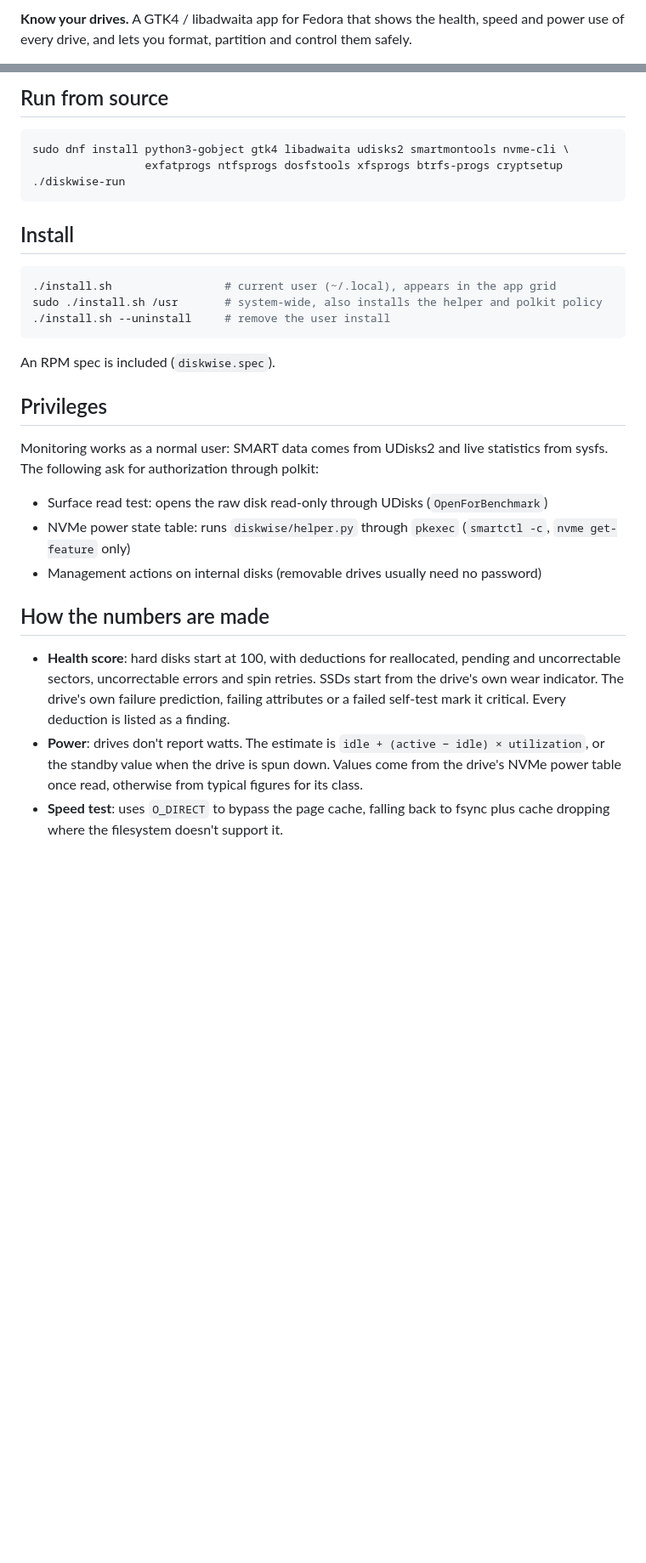
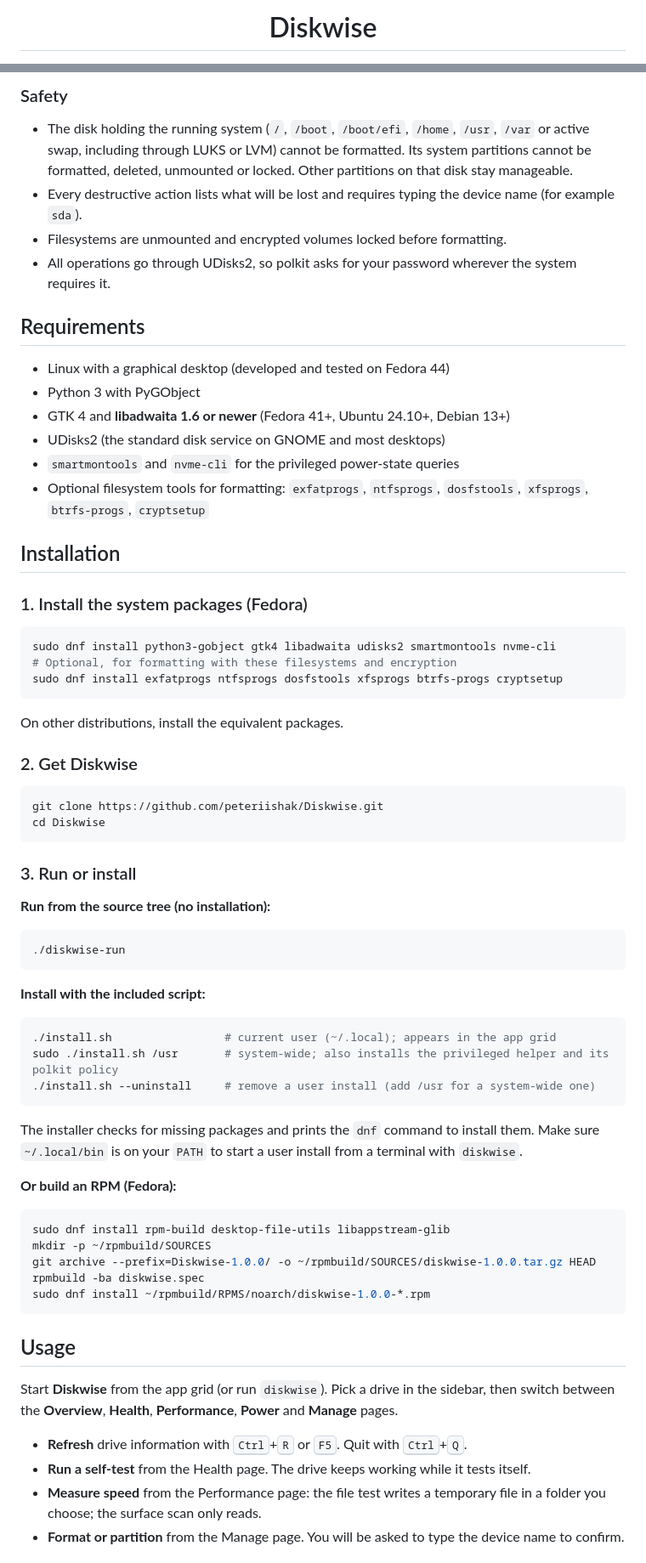
Before and after one commit to peteriishak/Diskwise, a Markdown page: README.md, 2 parts joined by grey strips. Shown at 85% size. Rendered like a GitHub page; blank space fills up the shorter version.

````diff
--- a/README.md
+++ b/README.md
@@ -2,4 +4,3 @@
 
-**Know your drives.** A GTK4 / libadwaita app for Fedora that shows the health, speed and power use of
-every drive, and lets you format, partition and control them safely.
+<h1 align="center">Diskwise</h1>
 
@@ -26,40 +39,79 @@ every drive, and lets you format, partition and control them safely.
 
-## Run from source
+### Safety
+
+- The disk holding the running system (`/`, `/boot`, `/boot/efi`, `/home`, `/usr`, `/var` or active
+  swap, including through LUKS or LVM) cannot be formatted. Its system partitions cannot be
+  formatted, deleted, unmounted or locked. Other partitions on that disk stay manageable.
+- Every destructive action lists what will be lost and requires typing the device name (for example `sda`).
+- Filesystems are unmounted and encrypted volumes locked before formatting.
+- All operations go through UDisks2, so polkit asks for your password wherever the system requires it.
+
+## Requirements
+
+- Linux with a graphical desktop (developed and tested on Fedora 44)
+- Python 3 with PyGObject
+- GTK 4 and **libadwaita 1.6 or newer** (Fedora 41+, Ubuntu 24.10+, Debian 13+)
+- UDisks2 (the standard disk service on GNOME and most desktops)
+- `smartmontools` and `nvme-cli` for the privileged power-state queries
+- Optional filesystem tools for formatting: `exfatprogs`, `ntfsprogs`, `dosfstools`, `xfsprogs`,
+  `btrfs-progs`, `cryptsetup`
+
+## Installation
+
+### 1. Install the system packages (Fedora)
 
 ```bash
-sudo dnf install python3-gobject gtk4 libadwaita udisks2 smartmontools nvme-cli \
-                 exfatprogs ntfsprogs dosfstools xfsprogs btrfs-progs cryptsetup
+sudo dnf install python3-gobject gtk4 libadwaita udisks2 smartmontools nvme-cli
+# Optional, for formatting with these filesystems and encryption
+sudo dnf install exfatprogs ntfsprogs dosfstools xfsprogs btrfs-progs cryptsetup
+```
+
+On other distributions, install the equivalent packages.
+
+### 2. Get Diskwise
+
+```bash
+git clone https://github.com/peteriishak/Diskwise.git
+cd Diskwise
+```
+
+### 3. Run or install
+
+**Run from the source tree (no installation):**
+
+```bash
 ./diskwise-run
 ```
 
-## Install
+**Install with the included script:**
 
 ```bash
-./install.sh                 # current user (~/.local), appears in the app grid
-sudo ./install.sh /usr       # system-wide, also installs the helper and polkit policy
-./install.sh --uninstall     # remove the user install
+./install.sh                 # current user (~/.local); appears in the app grid
+sudo ./install.sh /usr       # system-wide; also installs the privileged helper and its polkit policy
+./install.sh --uninstall     # remove a user install (add /usr for a system-wide one)
 ```
 
-An RPM spec is included (`diskwise.spec`).
+The installer checks for missing packages and prints the `dnf` command to install them. Make sure
+`~/.local/bin` is on your `PATH` to start a user install from a terminal with `diskwise`.
 
-## Privileges
+**Or build an RPM (Fedora):**
 
-Monitoring works as a normal user: SMART data comes from UDisks2 and live statistics from sysfs. The
-following ask for authorization through polkit:
+```bash
+sudo dnf install rpm-build desktop-file-utils libappstream-glib
+mkdir -p ~/rpmbuild/SOURCES
+git archive --prefix=Diskwise-1.0.0/ -o ~/rpmbuild/SOURCES/diskwise-1.0.0.tar.gz HEAD
+rpmbuild -ba diskwise.spec
+sudo dnf install ~/rpmbuild/RPMS/noarch/diskwise-1.0.0-*.rpm
+```
 
-* Surface read test: opens the raw disk read-only through UDisks (`OpenForBenchmark`)
-* NVMe power state table: runs `diskwise/helper.py` through `pkexec` (`smartctl -c`, `nvme get-feature` only)
-* Management actions on internal disks (removable drives usually need no password)
+## Usage
 
-## How the numbers are made
+Start **Diskwise** from the app grid (or run `diskwise`). Pick a drive in the sidebar, then switch
+between the **Overview**, **Health**, **Performance**, **Power** and **Manage** pages.
 
-* **Health score**: hard disks start at 100, with deductions for reallocated, pending and uncorrectable
-  sectors, uncorrectable errors and spin retries. SSDs start from the drive's own wear indicator. The drive's
-  own failure prediction, failing attributes or a failed self-test mark it critical. Every deduction is
-  listed as a finding.
-* **Power**: drives don't report watts. The estimate is `idle + (active − idle) × utilization`, or the standby
-  value when the drive is spun down. Values come from the drive's NVMe power table once read, otherwise from
-  typical figures for its class.
-* **Speed test**: uses `O_DIRECT` to bypass the page cache, falling back to fsync plus cache dropping where the
-  filesystem doesn't support it.
+- **Refresh** drive information with <kbd>Ctrl</kbd>+<kbd>R</kbd> or <kbd>F5</kbd>. Quit with <kbd>Ctrl</kbd>+<kbd>Q</kbd>.
+- **Run a self-test** from the Health page. The drive keeps working while it tests itself.
+- **Measure speed** from the Performance page: the file test writes a temporary file in a folder you
+  choose; the surface scan only reads.
+- **Format or partition** from the Manage page. You will be asked to type the device name to confirm.
 
````
Also changed, not shown: other parts of README.md (+89 -20 lines), CONTRIBUTING.md (added, +53 -0 lines), docs/screenshots/health.png (added), docs/screenshots/overview.png (added), 18 other files.
